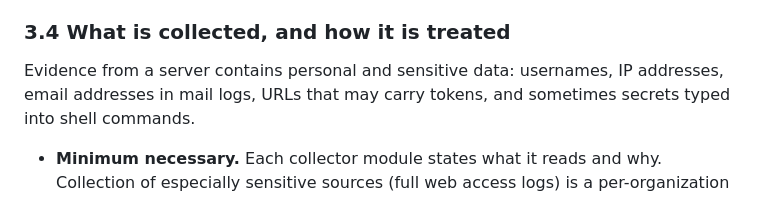
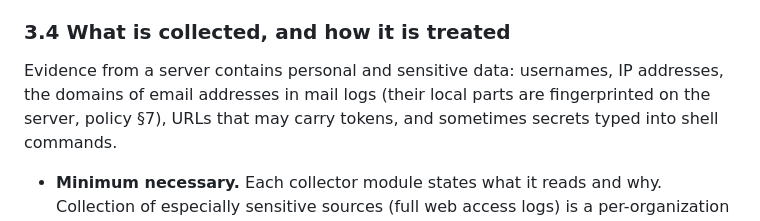
Before and after one commit to john-c-houser-tech/compromise-checker, a Markdown page: DESIGN.md, the part around the change. GitHub-like rendering.

```diff
--- a/DESIGN.md
+++ b/DESIGN.md
@@ -141,7 +141,8 @@ them by), never to the account or the time alone (docs/events.md).
 ### 3.4 What is collected, and how it is treated
 
 Evidence from a server contains personal and sensitive data: usernames, IP
-addresses, email addresses in mail logs, URLs that may carry tokens, and
+addresses, the domains of email addresses in mail logs (their local parts
+are fingerprinted on the server, policy §7), URLs that may carry tokens, and
 sometimes secrets typed into shell commands.
 
 - **Minimum necessary.** Each collector module states what it reads and why.
```
Also changed, not shown: docs/security-and-privacy-policy.md (+3 -2 lines).
